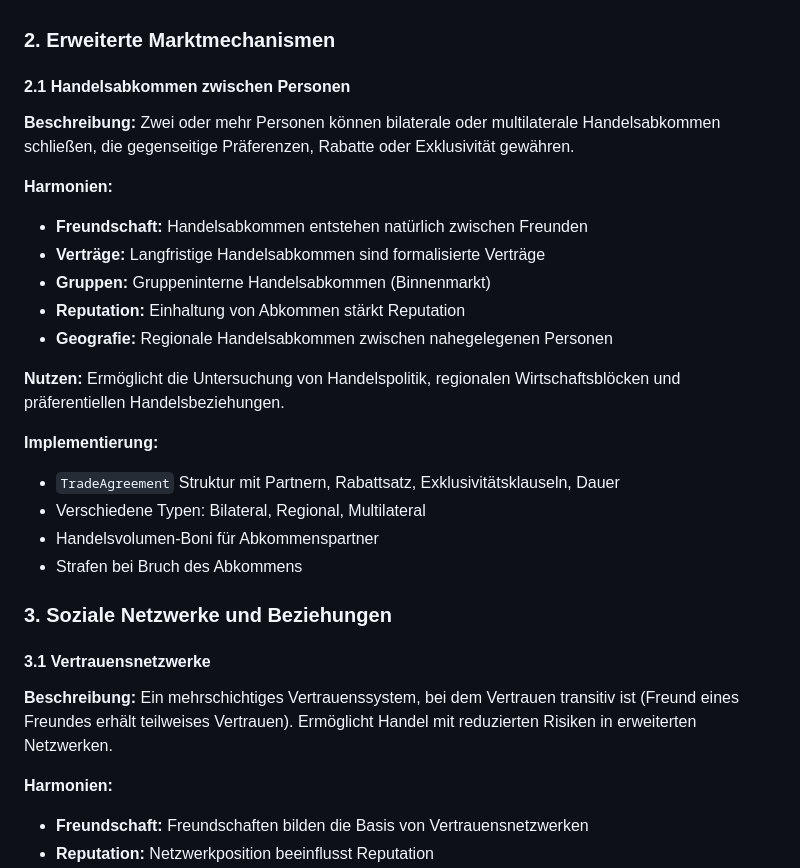
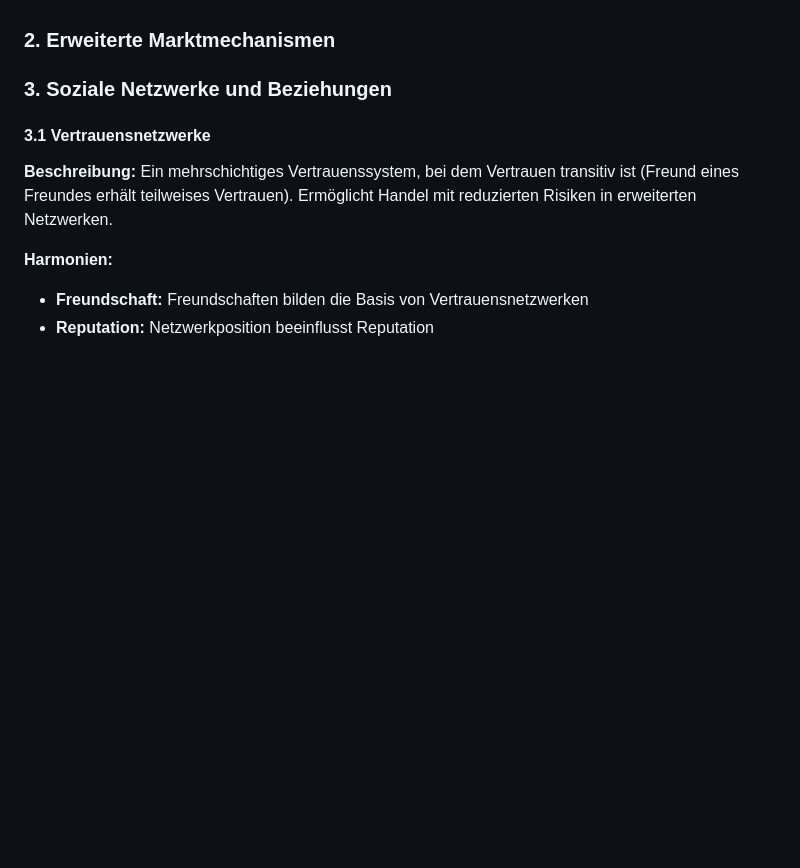
Before and after one commit to maorun/community-simulation, a Markdown page: features.md, the part around the change. Rendered like a GitHub page; blank space fills up the shorter version.

Commit message:
Add trade agreement documentation and remove from features.md
- Added comprehensive trade agreement feature description to README.md
- Removed Feature 2.1 (Handelsabkommen) from features.md as it's now implemented
- Verified feature works through manual testing: 194 agreements formed in test run
- Trade agreements integrate with friendship system as designed

Co-authored-by: maorun <2291503+maorun@users.noreply.github.com>

```diff
--- a/features.md
+++ b/features.md
@@ -44,24 +44,6 @@ Dieses Dokument enthält eine Sammlung möglicher Features und Verbesserungen f
 - Portfolio-Tracking pro Person
 
 ### 2. Erweiterte Marktmechanismen
-
-#### 2.1 Handelsabkommen zwischen Personen
-**Beschreibung:** Zwei oder mehr Personen können bilaterale oder multilaterale Handelsabkommen schließen, die gegenseitige Präferenzen, Rabatte oder Exklusivität gewähren.
-
-**Harmonien:**
-- **Freundschaft:** Handelsabkommen entstehen natürlich zwischen Freunden
-- **Verträge:** Langfristige Handelsabkommen sind formalisierte Verträge
-- **Gruppen:** Gruppeninterne Handelsabkommen (Binnenmarkt)
-- **Reputation:** Einhaltung von Abkommen stärkt Reputation
-- **Geografie:** Regionale Handelsabkommen zwischen nahegelegenen Personen
-
-**Nutzen:** Ermöglicht die Untersuchung von Handelspolitik, regionalen Wirtschaftsblöcken und präferentiellen Handelsbeziehungen.
-
-**Implementierung:**
-- `TradeAgreement` Struktur mit Partnern, Rabattsatz, Exklusivitätsklauseln, Dauer
-- Verschiedene Typen: Bilateral, Regional, Multilateral
-- Handelsvolumen-Boni für Abkommenspartner
-- Strafen bei Bruch des Abkommens
 
 ### 3. Soziale Netzwerke und Beziehungen
 
```
Also changed, not shown: README.md (+1 -0 lines).
